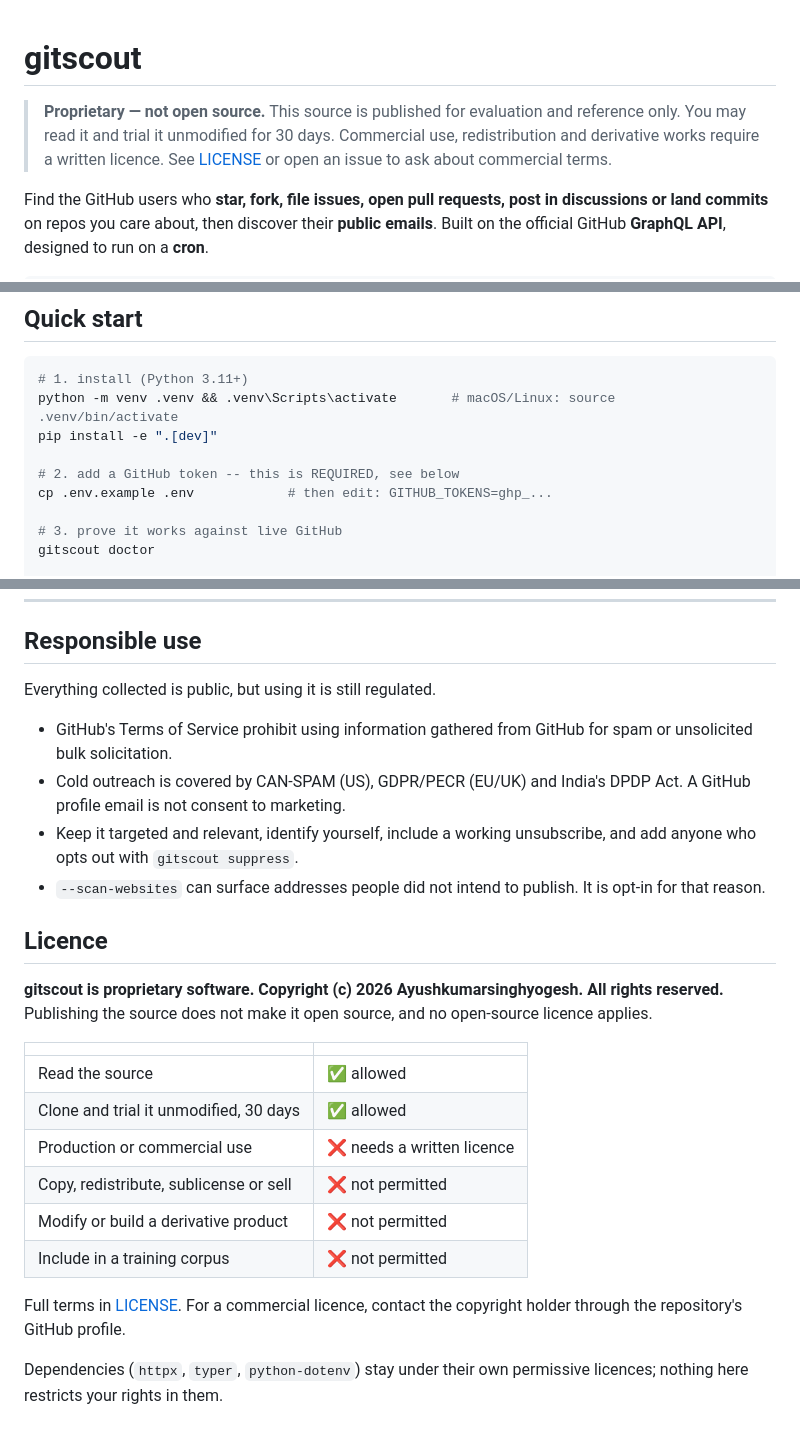
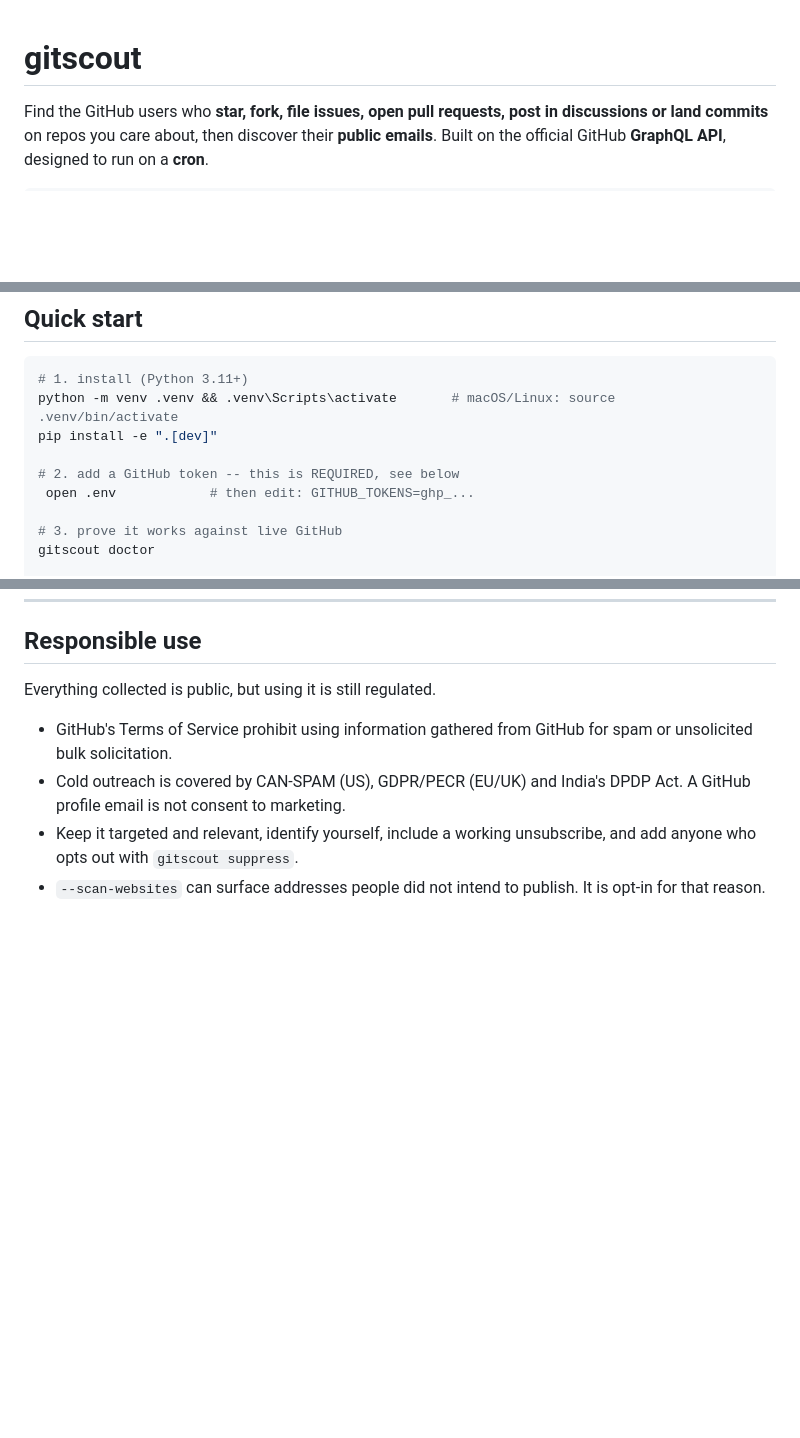
Before and after one commit to Ayushkumarsinghyogesh/gitscout, a Markdown page: README.md, 3 parts joined by grey strips. GitHub-like rendering; blank space fills up the shorter version.

Commit message:
Update README to remove license details
Removed proprietary license information and updated instructions.

```diff
--- a/README.md
+++ b/README.md
@@ -1,9 +1,4 @@
 # gitscout
-
-> **Proprietary — not open source.** This source is published for evaluation and
-> reference only. You may read it and trial it unmodified for 30 days. Commercial use,
-> redistribution and derivative works require a written licence. See [LICENSE](LICENSE)
-> or open an issue to ask about commercial terms.
 
 Find the GitHub users who **star, fork, file issues, open pull requests, post in
 discussions or land commits** on repos you care about, then discover their **public
@@ -30,7 +25,7 @@ python -m venv .venv && .venv\Scripts\activate       # macOS/Linux: source .venv
 pip install -e ".[dev]"
 
 # 2. add a GitHub token -- this is REQUIRED, see below
-cp .env.example .env            # then edit: GITHUB_TOKENS=ghp_...
+ open .env            # then edit: GITHUB_TOKENS=ghp_...
 
 # 3. prove it works against live GitHub
 gitscout doctor
@@ -177,24 +171,3 @@ Everything collected is public, but using it is still regulated.
   add anyone who opts out with `gitscout suppress`.
 * `--scan-websites` can surface addresses people did not intend to publish. It is
   opt-in for that reason.
-
-## Licence
-
-**gitscout is proprietary software. Copyright (c) 2026 Ayushkumarsinghyogesh. All
-rights reserved.** Publishing the source does not make it open source, and no
-open-source licence applies.
-
-| | |
-|---|---|
-| Read the source | ✅ allowed |
-| Clone and trial it unmodified, 30 days | ✅ allowed |
-| Production or commercial use | ❌ needs a written licence |
-| Copy, redistribute, sublicense or sell | ❌ not permitted |
-| Modify or build a derivative product | ❌ not permitted |
-| Include in a training corpus | ❌ not permitted |
-
-Full terms in [LICENSE](LICENSE). For a commercial licence, contact the copyright
-holder through the repository's GitHub profile.
-
-Dependencies (`httpx`, `typer`, `python-dotenv`) stay under their own permissive
-licences; nothing here restricts your rights in them.
```
Also changed, not shown: other parts of README.md (+0 -1 lines).
